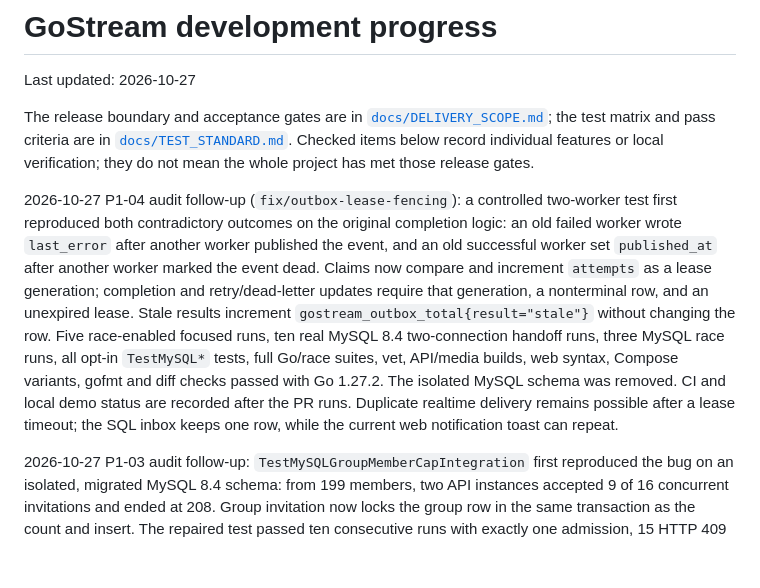
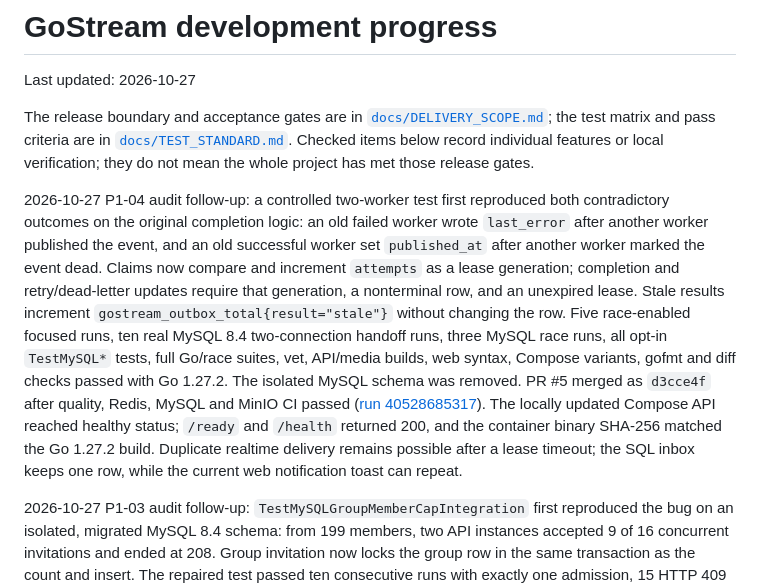
Before and after one commit to liuzhouquan/GoStream, a Markdown page: PROGRESS.md, the part around the change. GitHub-like rendering; blank space fills up the shorter version.

```diff
--- a/PROGRESS.md
+++ b/PROGRESS.md
@@ -4,7 +4,7 @@ Last updated: 2026-10-27
 
 The release boundary and acceptance gates are in [`docs/DELIVERY_SCOPE.md`](docs/DELIVERY_SCOPE.md); the test matrix and pass criteria are in [`docs/TEST_STANDARD.md`](docs/TEST_STANDARD.md). Checked items below record individual features or local verification; they do not mean the whole project has met those release gates.
 
-2026-10-27 P1-04 audit follow-up (`fix/outbox-lease-fencing`): a controlled two-worker test first reproduced both contradictory outcomes on the original completion logic: an old failed worker wrote `last_error` after another worker published the event, and an old successful worker set `published_at` after another worker marked the event dead. Claims now compare and increment `attempts` as a lease generation; completion and retry/dead-letter updates require that generation, a nonterminal row, and an unexpired lease. Stale results increment `gostream_outbox_total{result="stale"}` without changing the row. Five race-enabled focused runs, ten real MySQL 8.4 two-connection handoff runs, three MySQL race runs, all opt-in `TestMySQL*` tests, full Go/race suites, vet, API/media builds, web syntax, Compose variants, gofmt and diff checks passed with Go 1.27.2. The isolated MySQL schema was removed. CI and local demo status are recorded after the PR runs. Duplicate realtime delivery remains possible after a lease timeout; the SQL inbox keeps one row, while the current web notification toast can repeat.
+2026-10-27 P1-04 audit follow-up: a controlled two-worker test first reproduced both contradictory outcomes on the original completion logic: an old failed worker wrote `last_error` after another worker published the event, and an old successful worker set `published_at` after another worker marked the event dead. Claims now compare and increment `attempts` as a lease generation; completion and retry/dead-letter updates require that generation, a nonterminal row, and an unexpired lease. Stale results increment `gostream_outbox_total{result="stale"}` without changing the row. Five race-enabled focused runs, ten real MySQL 8.4 two-connection handoff runs, three MySQL race runs, all opt-in `TestMySQL*` tests, full Go/race suites, vet, API/media builds, web syntax, Compose variants, gofmt and diff checks passed with Go 1.27.2. The isolated MySQL schema was removed. PR #5 merged as `d3cce4f` after quality, Redis, MySQL and MinIO CI passed ([run 40528685317](https://github.com/liuzhouquan/GoStream/actions/runs/40528685317)). The locally updated Compose API reached healthy status; `/ready` and `/health` returned 200, and the container binary SHA-256 matched the Go 1.27.2 build. Duplicate realtime delivery remains possible after a lease timeout; the SQL inbox keeps one row, while the current web notification toast can repeat.
 
 2026-10-27 P1-03 audit follow-up: `TestMySQLGroupMemberCapIntegration` first reproduced the bug on an isolated, migrated MySQL 8.4 schema: from 199 members, two API instances accepted 9 of 16 concurrent invitations and ended at 208. Group invitation now locks the group row in the same transaction as the count and insert. The repaired test passed ten consecutive runs with exactly one admission, 15 HTTP 409 responses, 200 members, one notification/read cursor/outbox event, and a successful duplicate invite at capacity. All opt-in `TestMySQL*` platform tests passed on that schema, and the focused group test passed three race-enabled runs. The temporary schema was dropped afterward. Go 1.27.2 passed `go test -count=1 ./...`, `go test -race -count=1 ./...`, `go vet ./...`, API/media builds, web syntax, three Compose configurations, gofmt and diff checks. PR #4 merged as `44f34f5` after quality, Redis, MySQL and MinIO CI passed ([run 40525263382](https://github.com/liuzhouquan/GoStream/actions/runs/40525263382)). The local Compose API was updated to the same binary (matching SHA-256); an immediate startup-window probe returned 502, then the container became healthy and `/ready` and `/health` returned 200. This addresses invitation concurrency, not the separate group-history visibility policy still listed in the audit.
 
```
Also changed, not shown: docs/code-audit.md (+2 -0 lines).
